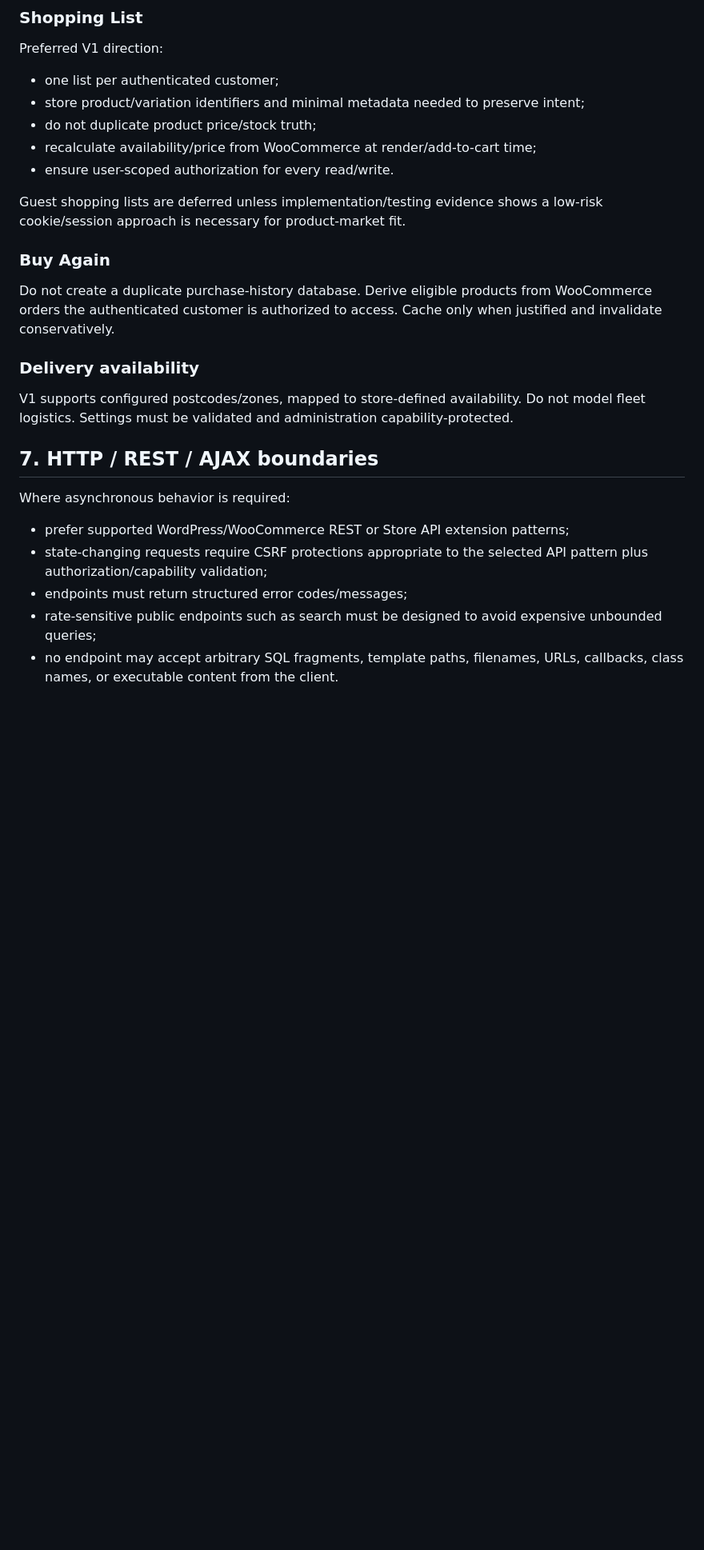
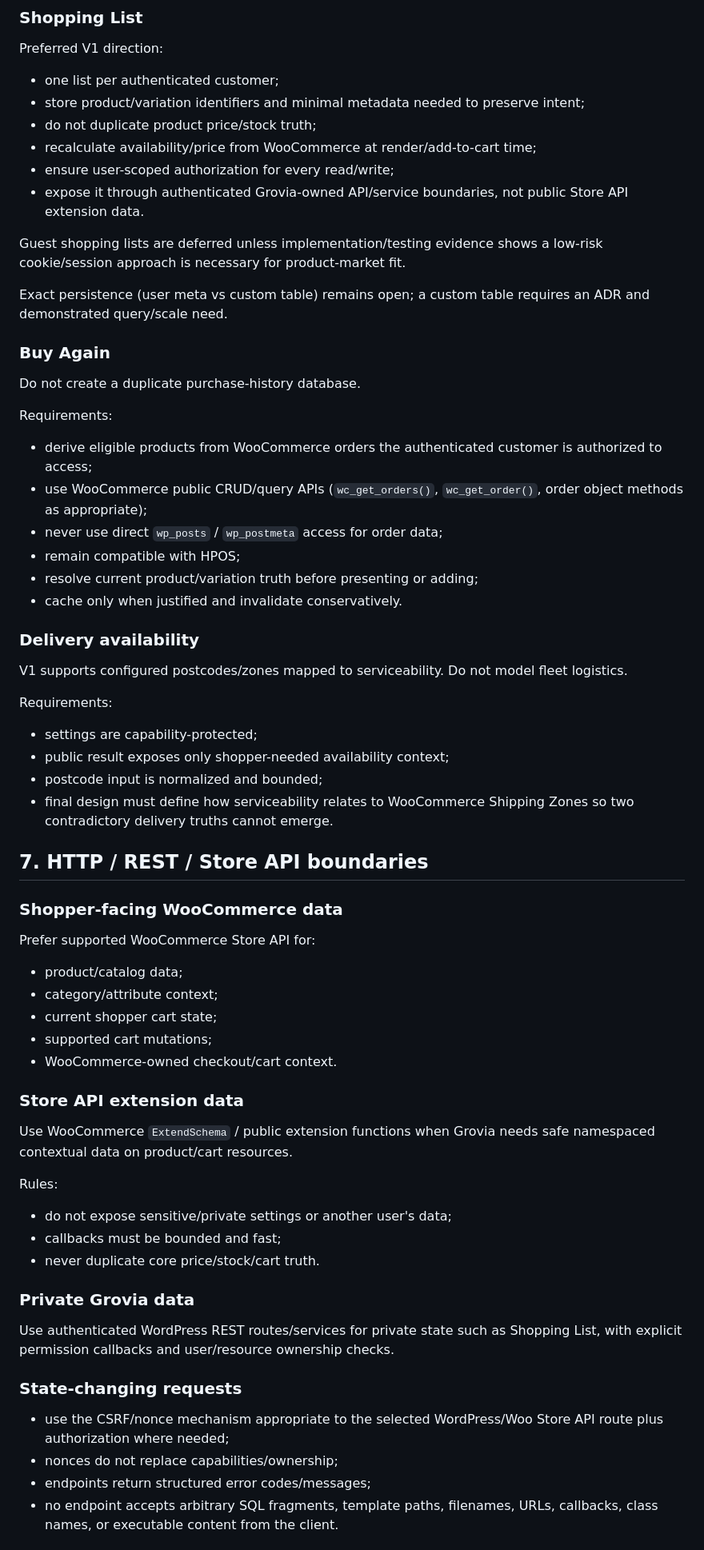
Before and after one commit to Spidy092/ecom-2.0, a Markdown page: docs/TRD.md, the part around one of its changes. Shown at 80% size. Drawn GitHub-style; blank space fills up the shorter version.

Commit message:
Align TRD with current WooCommerce Store API and HPOS research

```diff
--- a/docs/TRD.md
+++ b/docs/TRD.md
@@ -111,23 +130,63 @@ Preferred V1 direction:
 - store product/variation identifiers and minimal metadata needed to preserve intent;
 - do not duplicate product price/stock truth;
 - recalculate availability/price from WooCommerce at render/add-to-cart time;
-- ensure user-scoped authorization for every read/write.
+- ensure user-scoped authorization for every read/write;
+- expose it through authenticated Grovia-owned API/service boundaries, not public Store API extension data.
 
 Guest shopping lists are deferred unless implementation/testing evidence shows a low-risk cookie/session approach is necessary for product-market fit.
 
+Exact persistence (user meta vs custom table) remains open; a custom table requires an ADR and demonstrated query/scale need.
+
 ### Buy Again
 
-Do not create a duplicate purchase-history database. Derive eligible products from WooCommerce orders the authenticated customer is authorized to access. Cache only when justified and invalidate conservatively.
+Do not create a duplicate purchase-history database.
+
+Requirements:
+- derive eligible products from WooCommerce orders the authenticated customer is authorized to access;
+- use WooCommerce public CRUD/query APIs (`wc_get_orders()`, `wc_get_order()`, order object methods as appropriate);
+- never use direct `wp_posts` / `wp_postmeta` access for order data;
+- remain compatible with HPOS;
+- resolve current product/variation truth before presenting or adding;
+- cache only when justified and invalidate conservatively.
 
 ### Delivery availability
 
-V1 supports configured postcodes/zones, mapped to store-defined availability. Do not model fleet logistics. Settings must be validated and administration capability-protected.
+V1 supports configured postcodes/zones mapped to serviceability. Do not model fleet logistics.
 
-## 7. HTTP / REST / AJAX boundaries
+Requirements:
+- settings are capability-protected;
+- public result exposes only shopper-needed availability context;
+- postcode input is normalized and bounded;
+- final design must define how serviceability relates to WooCommerce Shipping Zones so two contradictory delivery truths cannot emerge.
 
-Where asynchronous behavior is required:
-- prefer supported WordPress/WooCommerce REST or Store API extension patterns;
-- state-changing requests require CSRF protections appropriate to the selected API pattern plus authorization/capability validation;
-- endpoints must return structured error codes/messages;
-- rate-sensitive public endpoints such as search must be designed to avoid expensive unbounded queries;
-- no endpoint may accept arbitrary SQL fragments, template paths, filenames, URLs, callbacks, class names, or executable content from the client.
+## 7. HTTP / REST / Store API boundaries
+
+### Shopper-facing WooCommerce data
+
+Prefer supported WooCommerce Store API for:
+- product/catalog data;
+- category/attribute context;
+- current shopper cart state;
+- supported cart mutations;
+- WooCommerce-owned checkout/cart context.
+
+### Store API extension data
+
+Use WooCommerce `ExtendSchema` / public extension functions when Grovia needs safe namespaced contextual data on product/cart resources.
+
+Rules:
+- do not expose sensitive/private settings or another user's data;
+- callbacks must be bounded and fast;
+- never duplicate core price/stock/cart truth.
+
+### Private Grovia data
+
+Use authenticated WordPress REST routes/services for private state such as Shopping List, with explicit permission callbacks and user/resource ownership checks.
+
+### State-changing requests
+
+- use the CSRF/nonce mechanism appropriate to the selected WordPress/Woo Store API route plus authorization where needed;
+- nonces do not replace capabilities/ownership;
+- endpoints return structured error codes/messages;
+- no endpoint accepts arbitrary SQL fragments, template paths, filenames, URLs, callbacks, class names, or executable content from the client.
+
```
Also changed, not shown: other parts of docs/TRD.md (+118 -42 lines).
